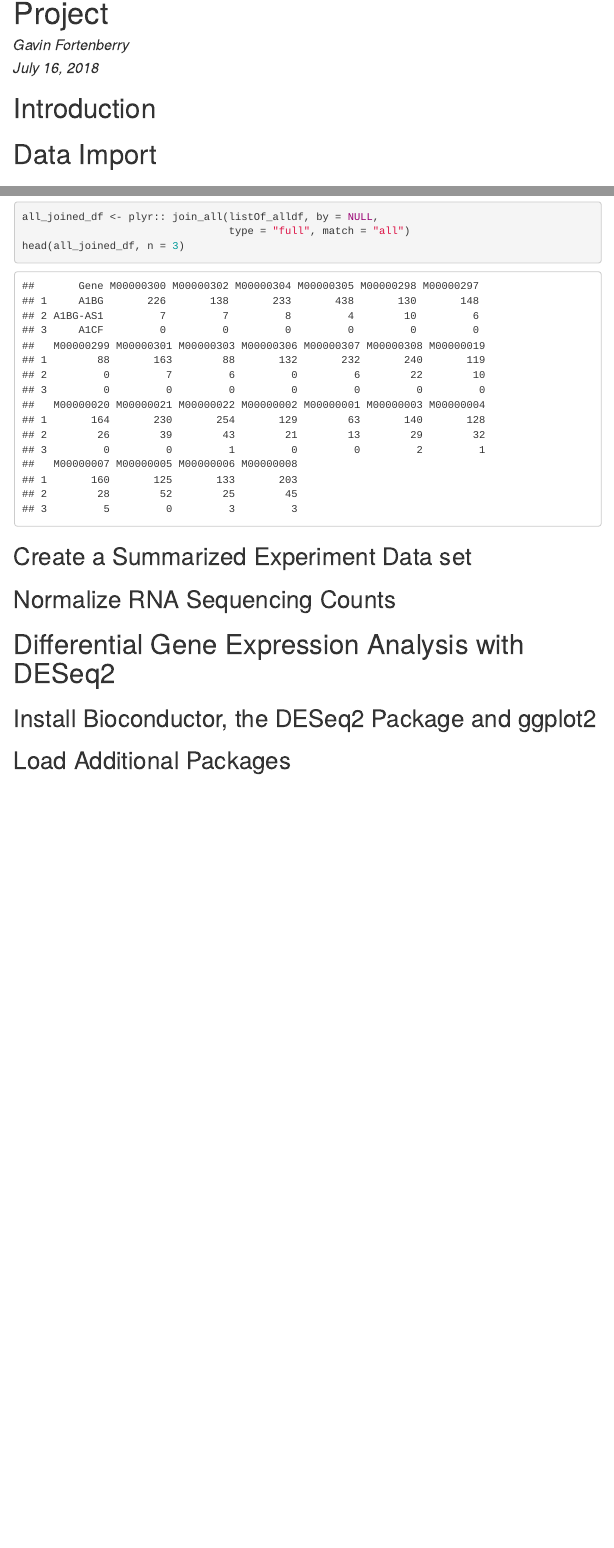
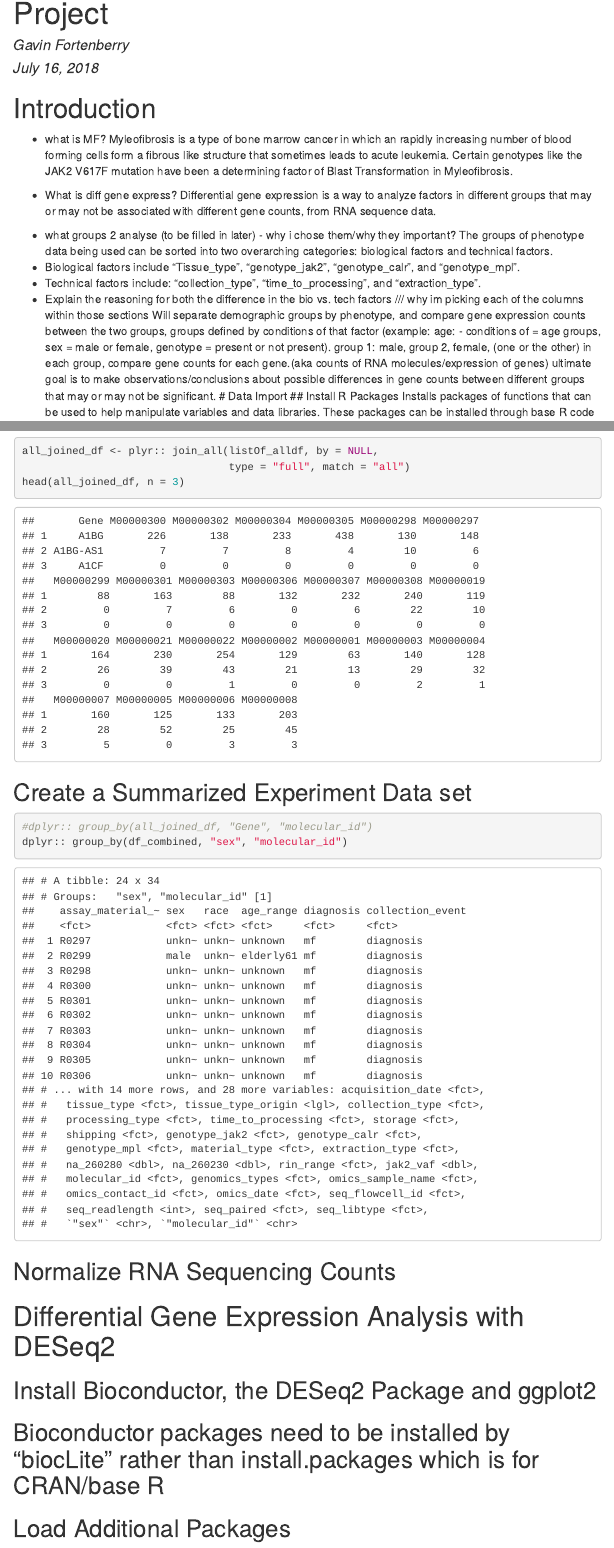
Before and after one commit to FredHutch/bioDS-bootcamp, an R Markdown document (ProjectFiles/RNASeqProj.Rmd): the page in a window 1100 px wide, from 70 px down, and a second part further down, joined at a grey line. The pictures show the output file ProjectFiles/RNASeqProj.html that the author committed with the source, opened offline; menus at the side of the page are left out.

Commit message:
descriptions edit 1
Added intro and edited comments

````diff
--- a/ProjectFiles/RNASeqProj.Rmd
+++ b/ProjectFiles/RNASeqProj.Rmd
@@ -1,4 +1,3 @@
 ---
 title: "RNA Sequencing Differential Analysis Project"
 author: "Gavin Fortenberry"
-date: "July 16, 2018"
@@ -9,6 +11,29 @@ output:
 ---
 # Introduction
+- What is MF?
+Myleofibrosis is a type of bone marrow cancer in which an rapidly increasing number of blood forming cells form a fibrous like structure that sometimes leads to acute leukemia.
+Certain genotypes like the JAK2 V617F mutation have been a determining factor of Blast Transformation in Myleofibrosis.
 
+- What is diff gene express?
+ Differential gene expression is a way to analyze factors in different groups that may or may not be associated with different gene counts, from RNA sequence data.
+
+- What groups 2 analyse (to be filled in later) - why i chose them/why they important?
+The groups of phenotype data being used can be sorted into two overarching categories: biological factors and technical factors.
+-
+Biological factors include "Tissue_type", "genotype_jak2", "genotype_calr", and "genotype_mpl".
+-
+Technical factors include: "collection_type", "time_to_processing", and "extraction_type".
+- Explain the reasoning for both the difference in the bio vs. tech factors /// why im picking each of the columns within those sections
+Will separate demographic groups by phenotype, and compare gene expression counts between the
+two groups, groups defined by conditions of that factor
+(example:
+age:  - conditions of = age groups,
+sex = male or female,
+genotype = present or not present).
+group 1:  male,
+group 2, female, (one or the other)
+in each group, compare gene counts for each gene.(aka counts of RNA molecules/expression of genes)
+ultimate goal is to make observations/conclusions about possible differences in gene counts between different groups that may or may not be significant.
 # Data Import
 ## Install R Packages
 Installs packages of functions that can be used to help manipulate variables and data libraries. These packages can be installed through base R code that downloads them and installs them into R studio. Then certain programming phrases can be used to do new functions in connection with base R programming phrases, with an indicator of the package being used mentioned before using that package's functions. For example, if I wanted to use a function of the "dplyr" package, I would write -> "dplyr::(insert function here)(insert arguments of functions here)". Note that functions or phrases that are in base R programming vocabulary do not require a name indicator of the package being used, as it is from the base software and the software knows how to interperet those phrases without an idicator of a package. It is still required to write names of functions from Base R that are wanting to be used though, and if shortcut variables for functions are desired then you can assign new variables to those functions.
@@ -114,13 +138,18 @@ head(all_joined_df, n = 3)
 ```
 
 ## Create a Summarized Experiment Data set
+```{r}
+#dplyr:: group_by(all_joined_df, "Gene", "molecular_id")
+dplyr:: group_by(df_combined, "sex", "molecular_id")
+```
+
 
 ## Normalize RNA Sequencing Counts
 
 # Differential Gene Expression Analysis with DESeq2
 
 ## Install Bioconductor, the DESeq2 Package and ggplot2
-
+## Bioconductor packages need to be installed by "biocLite" rather than install.packages which is for CRAN/base R
 ```{r Install Additional Packages, eval=FALSE, message=FALSE, warning=FALSE, include=FALSE}
 source("https://bioconductor.org/biocLite.R")
 biocLite("DESeq2")
````
Also changed, not shown: ProjectFiles/RNASeqProj.html, ProjectFiles/RNASeqProj.pdf (added), ProjectFiles/RNASeqProj.Rmd (14 more changed lines), 1 other file.
